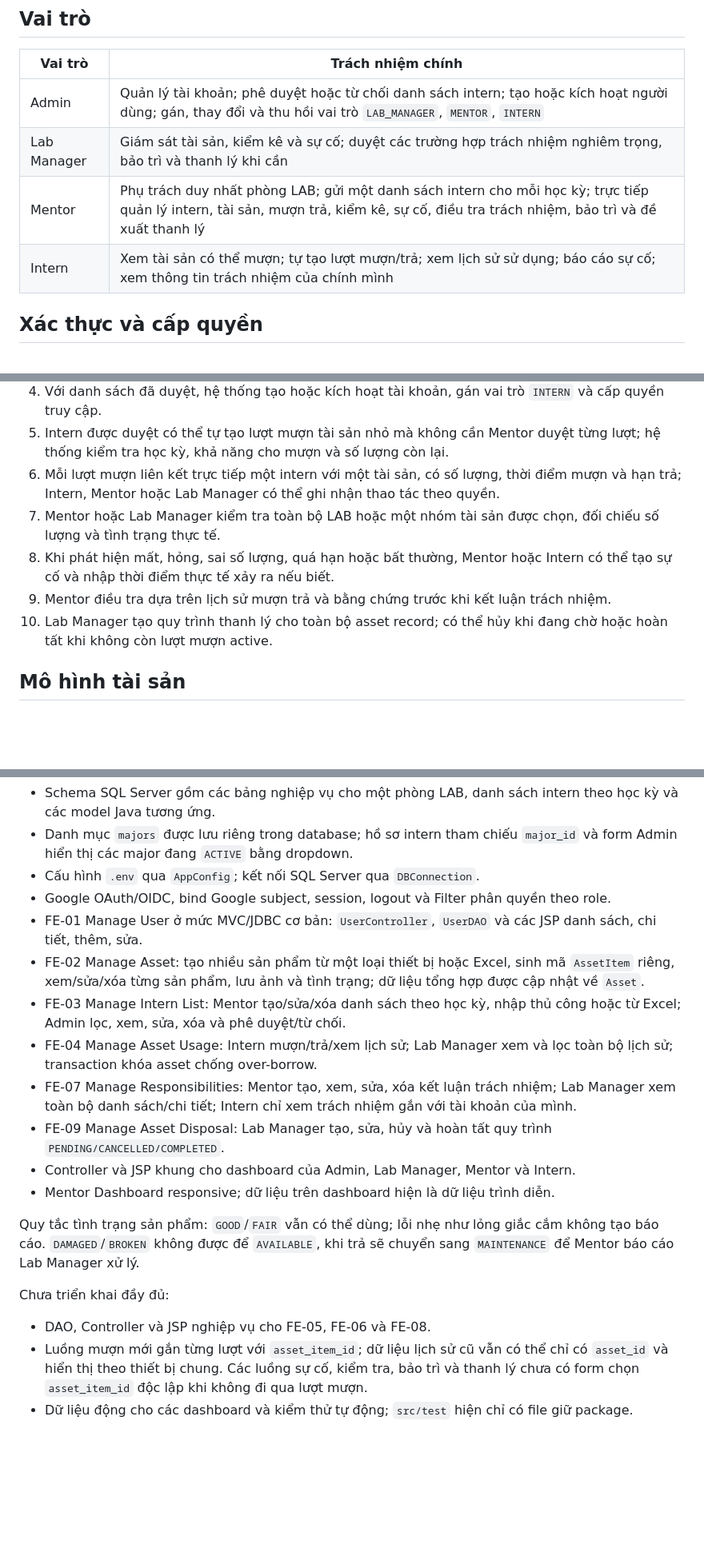
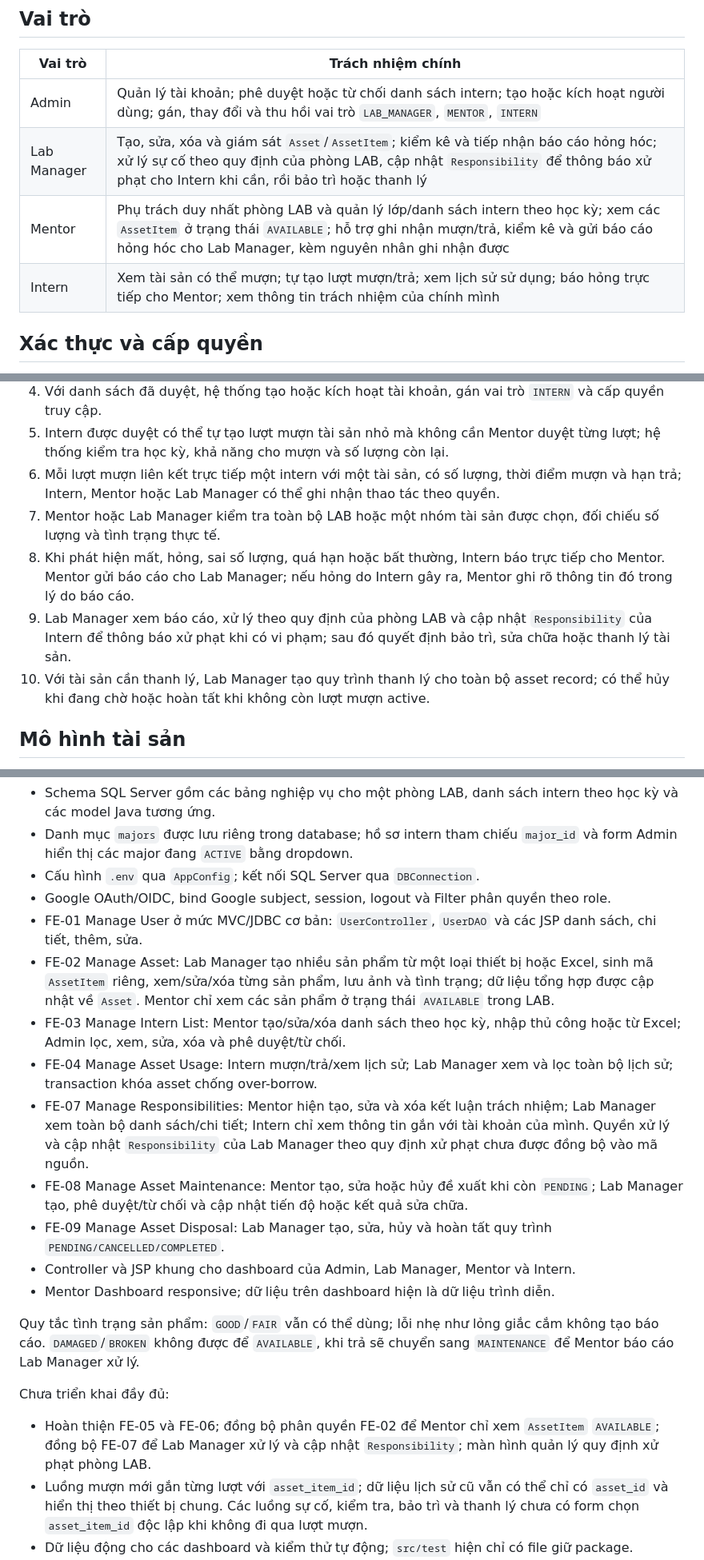
Before and after one commit to manhcto/SWP391_M2_BL5_SU26_Group-3, a Markdown page: README.md, 3 parts joined by grey strips. Shown at 80% size. Rendered like a GitHub page; blank space fills up the shorter version.

Commit message:
docs: align asset and incident responsibilities

```diff
--- a/README.md
+++ b/README.md
@@ -39,9 +39,9 @@ Intern được di chuyển tự do trong LAB; hệ thống không quản lý ho
 | Vai trò | Trách nhiệm chính |
 | --- | --- |
 | Admin | Quản lý tài khoản; phê duyệt hoặc từ chối danh sách intern; tạo hoặc kích hoạt người dùng; gán, thay đổi và thu hồi vai trò `LAB_MANAGER`, `MENTOR`, `INTERN` |
-| Lab Manager | Giám sát tài sản, kiểm kê và sự cố; duyệt các trường hợp trách nhiệm nghiêm trọng, bảo trì và thanh lý khi cần |
-| Mentor | Phụ trách duy nhất phòng LAB; gửi một danh sách intern cho mỗi học kỳ; trực tiếp quản lý intern, tài sản, mượn trả, kiểm kê, sự cố, điều tra trách nhiệm, bảo trì và đề xuất thanh lý |
-| Intern | Xem tài sản có thể mượn; tự tạo lượt mượn/trả; xem lịch sử sử dụng; báo cáo sự cố; xem thông tin trách nhiệm của chính mình |
+| Lab Manager | Tạo, sửa, xóa và giám sát `Asset`/`AssetItem`; kiểm kê và tiếp nhận báo cáo hỏng hóc; xử lý sự cố theo quy định của phòng LAB, cập nhật `Responsibility` để thông báo xử phạt cho Intern khi cần, rồi bảo trì hoặc thanh lý |
+| Mentor | Phụ trách duy nhất phòng LAB và quản lý lớp/danh sách intern theo học kỳ; xem các `AssetItem` ở trạng thái `AVAILABLE`; hỗ trợ ghi nhận mượn/trả, kiểm kê và gửi báo cáo hỏng hóc cho Lab Manager, kèm nguyên nhân ghi nhận được |
+| Intern | Xem tài sản có thể mượn; tự tạo lượt mượn/trả; xem lịch sử sử dụng; báo hỏng trực tiếp cho Mentor; xem thông tin trách nhiệm của chính mình |
 
 ## Xác thực và cấp quyền
 
@@ -62,10 +62,10 @@ Phạm vi `AU-01 Authentication` hiện dùng Google OAuth/OIDC và đăng xuấ
 4. Với danh sách đã duyệt, hệ thống tạo hoặc kích hoạt tài khoản, gán vai trò `INTERN` và cấp quyền truy cập.
 5. Intern được duyệt có thể tự tạo lượt mượn tài sản nhỏ mà không cần Mentor duyệt từng lượt; hệ thống kiểm tra học kỳ, khả năng cho mượn và số lượng còn lại.
 6. Mỗi lượt mượn liên kết trực tiếp một intern với một tài sản, có số lượng, thời điểm mượn và hạn trả; Intern, Mentor hoặc Lab Manager có thể ghi nhận thao tác theo quyền.
-6. Mentor hoặc Lab Manager kiểm tra toàn bộ LAB hoặc một nhóm tài sản được chọn, đối chiếu số lượng và tình trạng thực tế.
-7. Khi phát hiện mất, hỏng, sai số lượng, quá hạn hoặc bất thường, Mentor hoặc Intern có thể tạo sự cố và nhập thời điểm thực tế xảy ra nếu biết.
-8. Mentor điều tra dựa trên lịch sử mượn trả và bằng chứng trước khi kết luận trách nhiệm.
-9. Lab Manager tạo quy trình thanh lý cho toàn bộ asset record; có thể hủy khi đang chờ hoặc hoàn tất khi không còn lượt mượn active.
+7. Mentor hoặc Lab Manager kiểm tra toàn bộ LAB hoặc một nhóm tài sản được chọn, đối chiếu số lượng và tình trạng thực tế.
+8. Khi phát hiện mất, hỏng, sai số lượng, quá hạn hoặc bất thường, Intern báo trực tiếp cho Mentor. Mentor gửi báo cáo cho Lab Manager; nếu hỏng do Intern gây ra, Mentor ghi rõ thông tin đó trong lý do báo cáo.
+9. Lab Manager xem báo cáo, xử lý theo quy định của phòng LAB và cập nhật `Responsibility` của Intern để thông báo xử phạt khi có vi phạm; sau đó quyết định bảo trì, sửa chữa hoặc thanh lý tài sản.
+10. Với tài sản cần thanh lý, Lab Manager tạo quy trình thanh lý cho toàn bộ asset record; có thể hủy khi đang chờ hoặc hoàn tất khi không còn lượt mượn active.
 
 ## Mô hình tài sản
 
@@ -108,10 +108,11 @@ Tài sản đang bảo trì hoặc đã thanh lý không được sử dụng ha
 - Cấu hình `.env` qua `AppConfig`; kết nối SQL Server qua `DBConnection`.
 - Google OAuth/OIDC, bind Google subject, session, logout và Filter phân quyền theo role.
 - FE-01 Manage User ở mức MVC/JDBC cơ bản: `UserController`, `UserDAO` và các JSP danh sách, chi tiết, thêm, sửa.
-- FE-02 Manage Asset: tạo nhiều sản phẩm từ một loại thiết bị hoặc Excel, sinh mã `AssetItem` riêng, xem/sửa/xóa từng sản phẩm, lưu ảnh và tình trạng; dữ liệu tổng hợp được cập nhật về `Asset`.
+- FE-02 Manage Asset: Lab Manager tạo nhiều sản phẩm từ một loại thiết bị hoặc Excel, sinh mã `AssetItem` riêng, xem/sửa/xóa từng sản phẩm, lưu ảnh và tình trạng; dữ liệu tổng hợp được cập nhật về `Asset`. Mentor chỉ xem các sản phẩm ở trạng thái `AVAILABLE` trong LAB.
 - FE-03 Manage Intern List: Mentor tạo/sửa/xóa danh sách theo học kỳ, nhập thủ công hoặc từ Excel; Admin lọc, xem, sửa, xóa và phê duyệt/từ chối.
 - FE-04 Manage Asset Usage: Intern mượn/trả/xem lịch sử; Lab Manager xem và lọc toàn bộ lịch sử; transaction khóa asset chống over-borrow.
-- FE-07 Manage Responsibilities: Mentor tạo, xem, sửa, xóa kết luận trách nhiệm; Lab Manager xem toàn bộ danh sách/chi tiết; Intern chỉ xem trách nhiệm gắn với tài khoản của mình.
+- FE-07 Manage Responsibilities: Mentor hiện tạo, sửa và xóa kết luận trách nhiệm; Lab Manager xem toàn bộ danh sách/chi tiết; Intern chỉ xem thông tin gắn với tài khoản của mình. Quyền xử lý và cập nhật `Responsibility` của Lab Manager theo quy định xử phạt chưa được đồng bộ vào mã nguồn.
+- FE-08 Manage Asset Maintenance: Mentor tạo, sửa hoặc hủy đề xuất khi còn `PENDING`; Lab Manager tạo, phê duyệt/từ chối và cập nhật tiến độ hoặc kết quả sửa chữa.
 - FE-09 Manage Asset Disposal: Lab Manager tạo, sửa, hủy và hoàn tất quy trình `PENDING/CANCELLED/COMPLETED`.
 - Controller và JSP khung cho dashboard của Admin, Lab Manager, Mentor và Intern.
 - Mentor Dashboard responsive; dữ liệu trên dashboard hiện là dữ liệu trình diễn.
@@ -120,7 +121,7 @@ Quy tắc tình trạng sản phẩm: `GOOD`/`FAIR` vẫn có thể dùng; lỗi
 
 Chưa triển khai đầy đủ:
 
-- DAO, Controller và JSP nghiệp vụ cho FE-05, FE-06 và FE-08.
+- Hoàn thiện FE-05 và FE-06; đồng bộ phân quyền FE-02 để Mentor chỉ xem `AssetItem` `AVAILABLE`; đồng bộ FE-07 để Lab Manager xử lý và cập nhật `Responsibility`; màn hình quản lý quy định xử phạt phòng LAB.
 - Luồng mượn mới gắn từng lượt với `asset_item_id`; dữ liệu lịch sử cũ vẫn có thể chỉ có `asset_id` và hiển thị theo thiết bị chung. Các luồng sự cố, kiểm tra, bảo trì và thanh lý chưa có form chọn `asset_item_id` độc lập khi không đi qua lượt mượn.
 - Dữ liệu động cho các dashboard và kiểm thử tự động; `src/test` hiện chỉ có file giữ package.
 
```
Also changed, not shown: other parts of README.md (+1 -1 lines).
